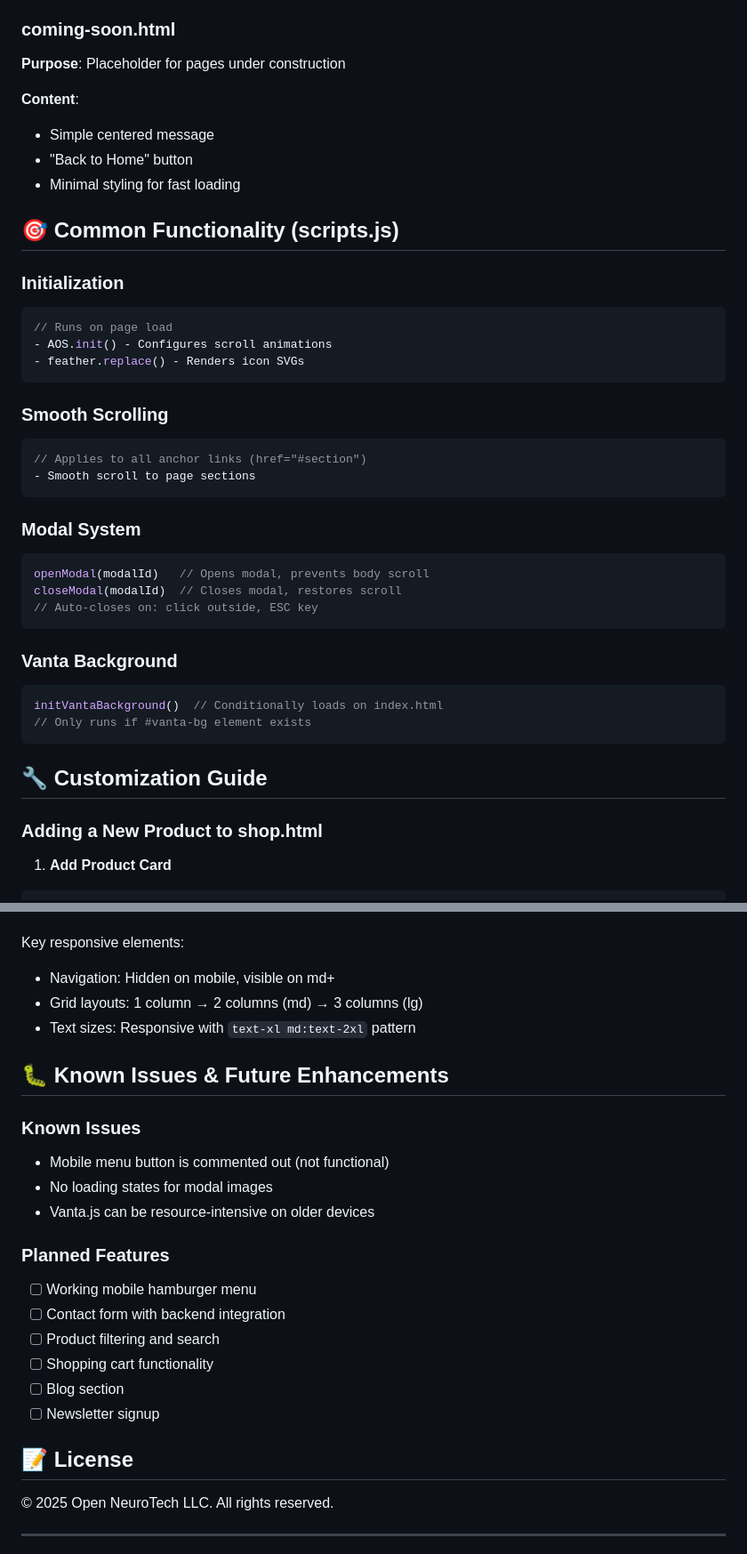
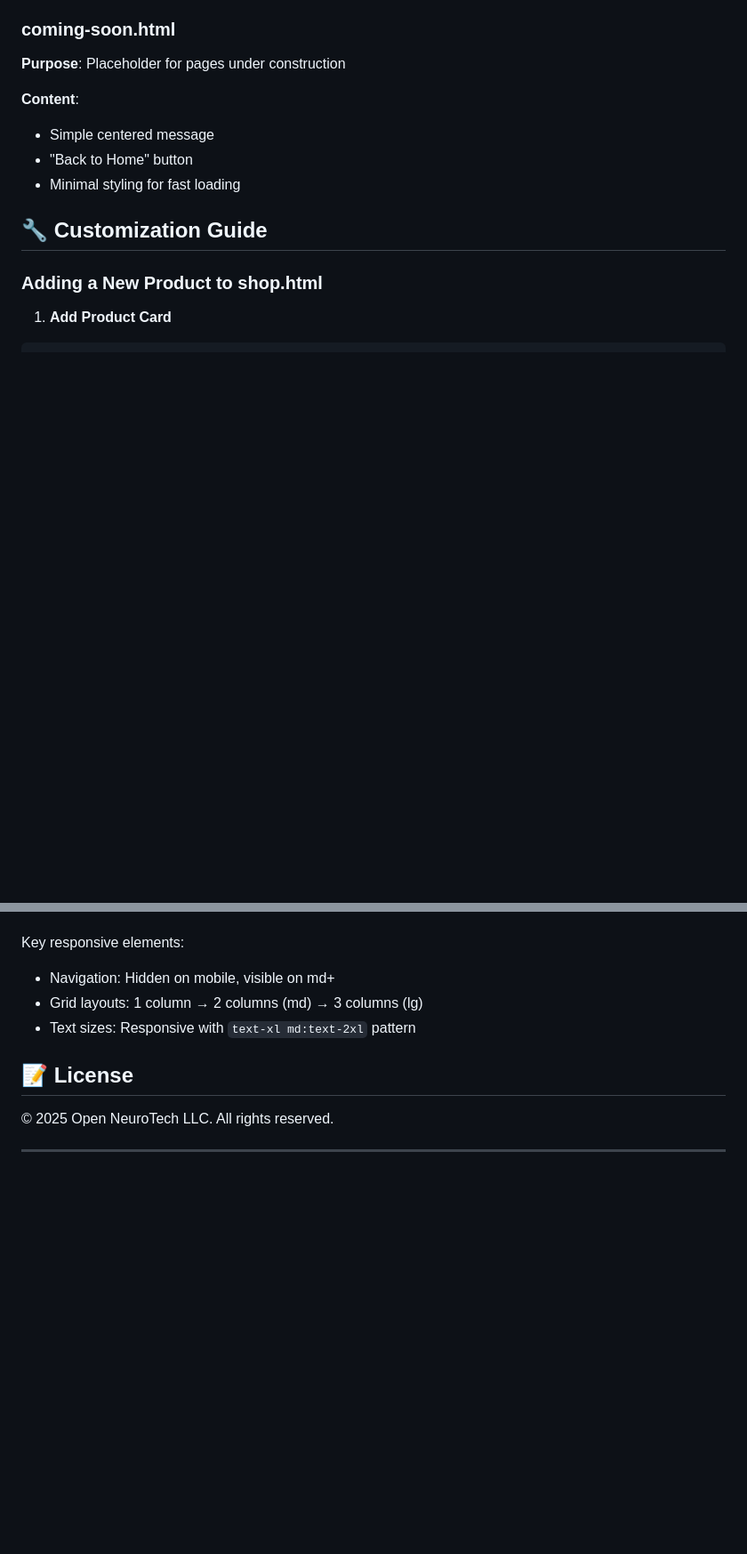
Before and after one commit to Open-NeuroTech/Open-NeuroTech.github.io, a Markdown page: README.md, 2 parts joined by grey strips. Shown: that part at 89% size. Rendered like a GitHub page; blank space fills up the shorter version.

````diff
--- a/README.md
+++ b/README.md
@@ -95,34 +81,6 @@ All reusable components are defined in `styles.css`:
 - "Back to Home" button
 - Minimal styling for fast loading
 
-## 🎯 Common Functionality (scripts.js)
-
-### Initialization
-```javascript
-// Runs on page load
-- AOS.init() - Configures scroll animations
-- feather.replace() - Renders icon SVGs
-```
-
-### Smooth Scrolling
-```javascript
-// Applies to all anchor links (href="#section")
-- Smooth scroll to page sections
-```
-
-### Modal System
-```javascript
-openModal(modalId)   // Opens modal, prevents body scroll
-closeModal(modalId)  // Closes modal, restores scroll
-// Auto-closes on: click outside, ESC key
-```
-
-### Vanta Background
-```javascript
-initVantaBackground()  // Conditionally loads on index.html
-// Only runs if #vanta-bg element exists
-```
-
 ## 🔧 Customization Guide
 
 ### Adding a New Product to shop.html
@@ -233,21 +147,6 @@ Key responsive elements:
 - Grid layouts: 1 column → 2 columns (md) → 3 columns (lg)
 - Text sizes: Responsive with `text-xl md:text-2xl` pattern
 
-## 🐛 Known Issues & Future Enhancements
-
-### Known Issues
-- Mobile menu button is commented out (not functional)
-- No loading states for modal images
-- Vanta.js can be resource-intensive on older devices
-
-### Planned Features
-- [ ] Working mobile hamburger menu
-- [ ] Contact form with backend integration
-- [ ] Product filtering and search
-- [ ] Shopping cart functionality
-- [ ] Blog section
-- [ ] Newsletter signup
-
 ## 📝 License
 
 © 2025 Open NeuroTech LLC. All rights reserved.
````
Also changed, not shown: other parts of README.md (+2 -60 lines).
